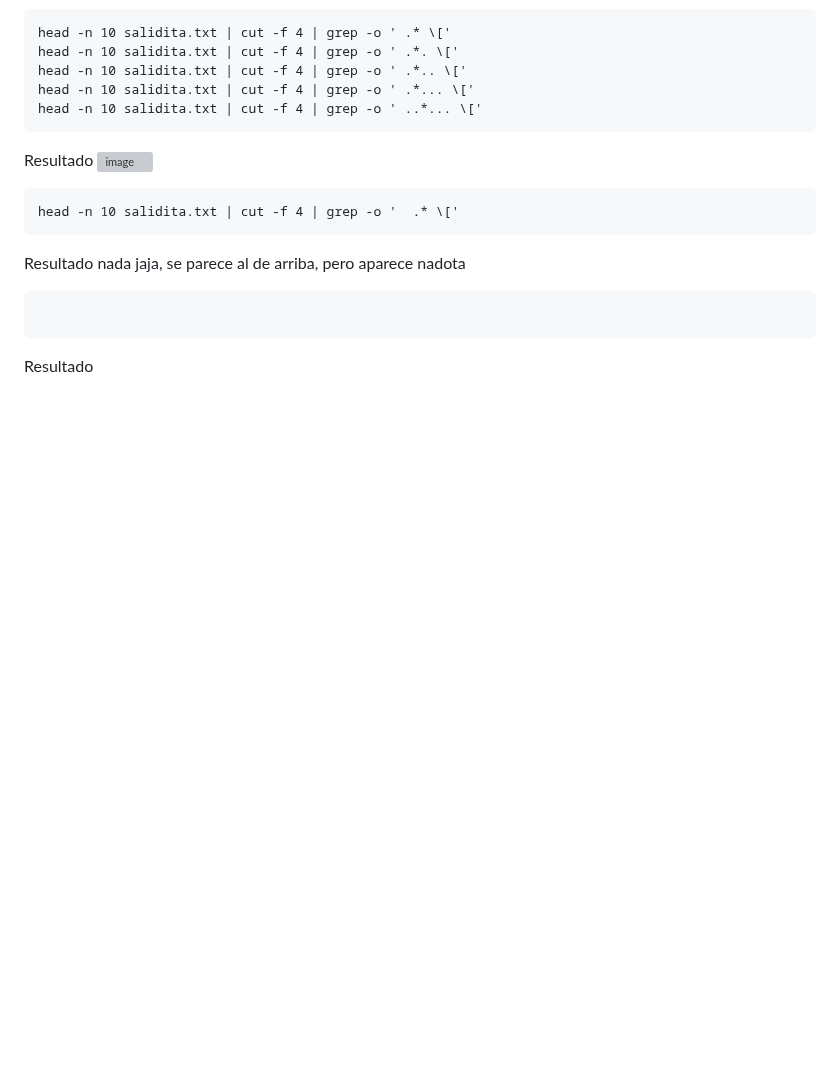
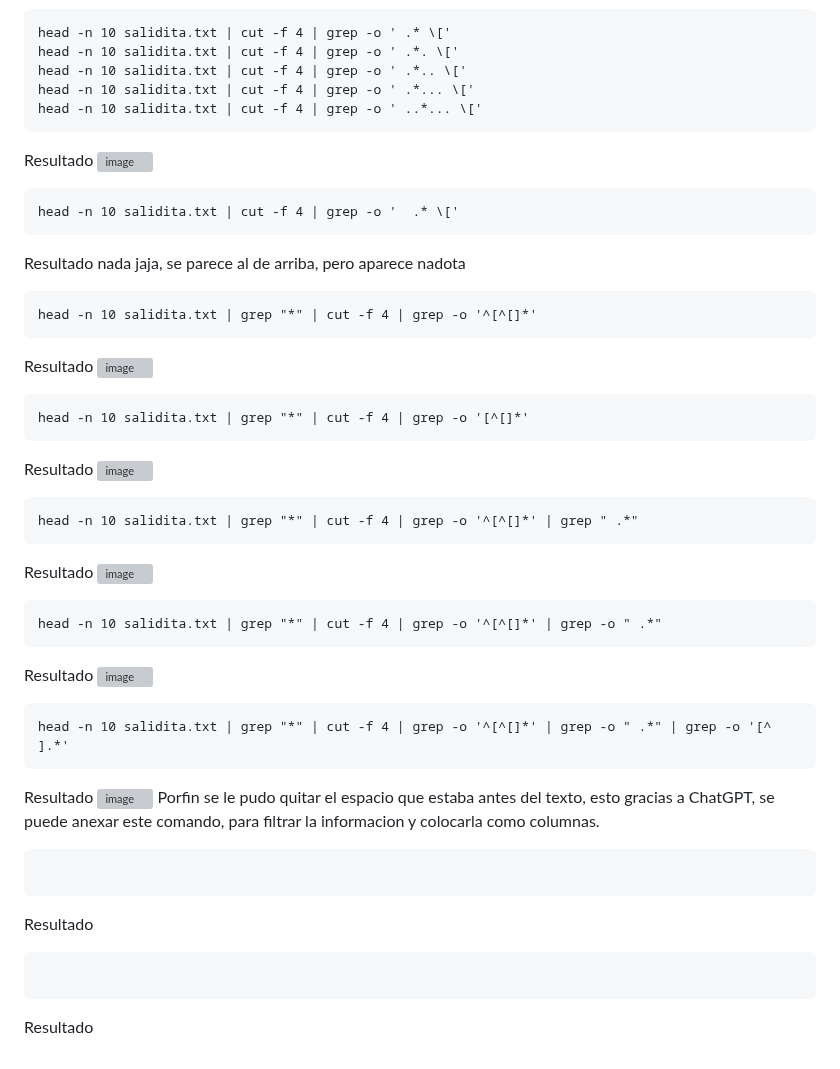
Before and after one commit to Marcos0Ramirez/Pseudomnas_Bitacora, a Markdown page: CD-HIT/MATRIZ/README.md, the part around the change. GitHub-like rendering; blank space fills up the shorter version; grey boxes are pictures that could not be loaded.

````diff
--- a/CD-HIT/MATRIZ/README.md
+++ b/CD-HIT/MATRIZ/README.md
@@ -788,7 +788,47 @@ head -n 10 salidita.txt | cut -f 4 | grep -o '  .* \['
 ```
 Resultado
 nada jaja, se parece al de arriba, pero aparece nadota
+
+```
+head -n 10 salidita.txt | grep "*" | cut -f 4 | grep -o '^[^[]*'
+```
+Resultado
+![image](https://github.com/Marcos0Ramirez/Pseudomnas_Bitacora/assets/88853577/ba51732a-d6a3-4f3c-aca3-21dd717dd3b8)
+
+```
+head -n 10 salidita.txt | grep "*" | cut -f 4 | grep -o '[^[]*'
+```
+Resultado
+![image](https://github.com/Marcos0Ramirez/Pseudomnas_Bitacora/assets/88853577/daa8d617-7c41-4f0c-ad6e-22e6693b41bc)
+
+```
+head -n 10 salidita.txt | grep "*" | cut -f 4 | grep -o '^[^[]*' | grep " .*"
+```
+Resultado
+![image](https://github.com/Marcos0Ramirez/Pseudomnas_Bitacora/assets/88853577/2e8cdc65-6043-4063-b60d-78bac99bd142)
+
+
+```
+head -n 10 salidita.txt | grep "*" | cut -f 4 | grep -o '^[^[]*' | grep -o " .*"
+```
+Resultado
+![image](https://github.com/Marcos0Ramirez/Pseudomnas_Bitacora/assets/88853577/9ced872f-1b52-4d71-a78b-a2b577e19631)
+
+
+```
+head -n 10 salidita.txt | grep "*" | cut -f 4 | grep -o '^[^[]*' | grep -o " .*" | grep -o '[^ ].*'
+```
+Resultado
+![image](https://github.com/Marcos0Ramirez/Pseudomnas_Bitacora/assets/88853577/3abfd96a-88ea-4739-b21d-04328b820177)
+Porfin se le pudo quitar el espacio que estaba antes del texto, esto gracias a ChatGPT, se puede anexar este comando, para filtrar la informacion y colocarla como columnas.
+
 ```
 
 ```
 Resultado
+
+
+```
+
+```
+Resultado
````
